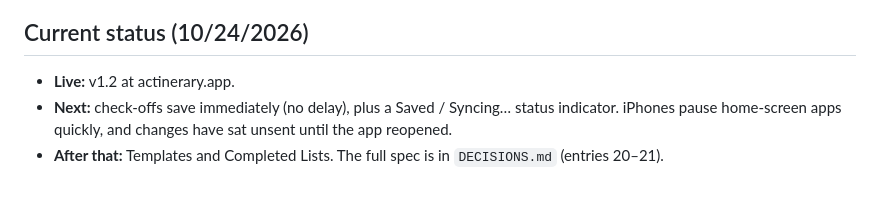
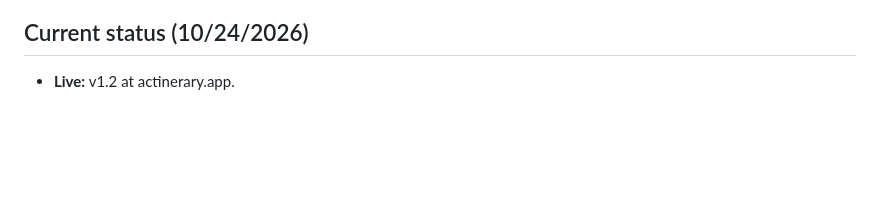
Before and after one commit to Vehementrr/actinerary, a Markdown page: CLAUDE.md, the part around the change. Drawn GitHub-style; blank space fills up the shorter version.

```diff
--- a/CLAUDE.md
+++ b/CLAUDE.md
@@ -78,5 +78,3 @@ Colin approves each of these steps. Never deploy, push, or tag without his go-ah
 ## Current status (10/24/2026)
 
 - **Live:** v1.2 at actinerary.app.
-- **Next:** check-offs save immediately (no delay), plus a Saved / Syncing… status indicator. iPhones pause home-screen apps quickly, and changes have sat unsent until the app reopened.
-- **After that:** Templates and Completed Lists. The full spec is in `DECISIONS.md` (entries 20–21).
```
Also changed, not shown: DECISIONS.md (+2 -2 lines), README.md (+3 -2 lines).
